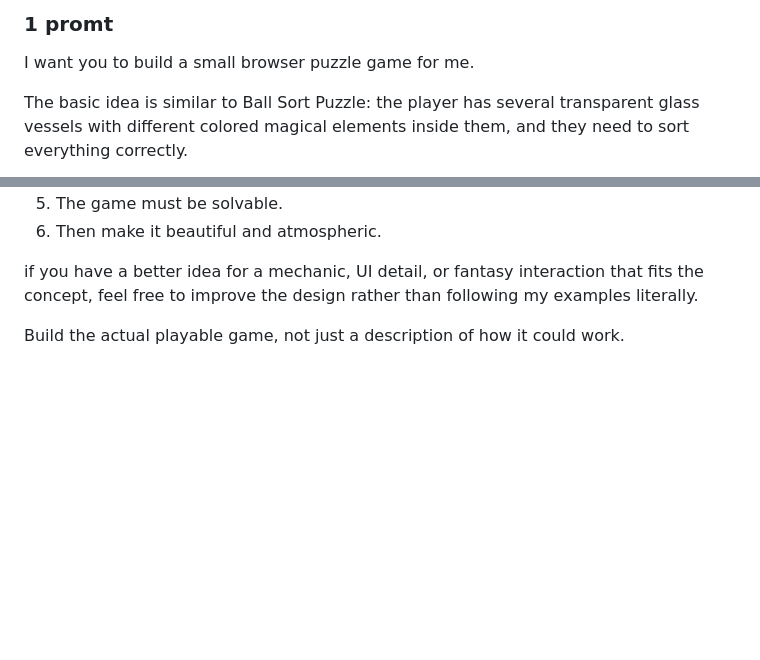
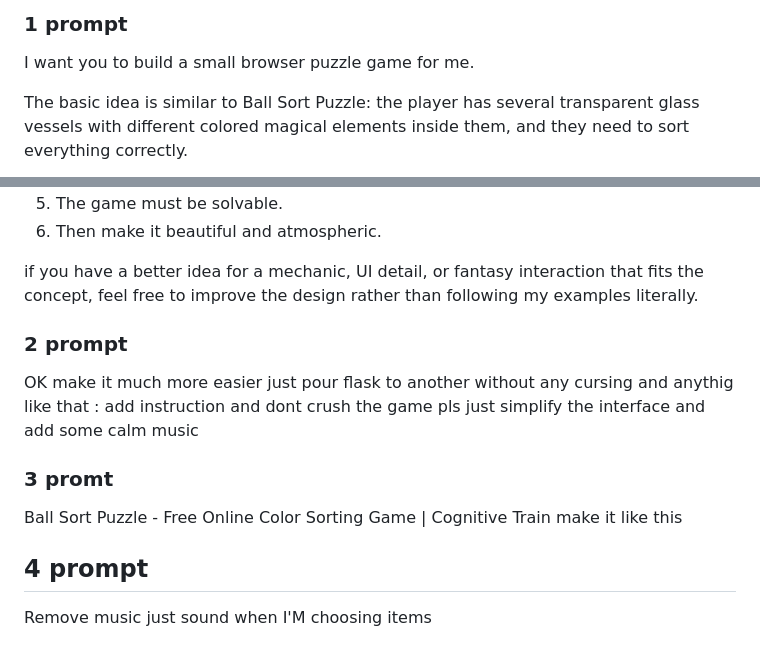
Before and after one commit to MairamKenzh/arcana-sort, a Markdown page: README.md, 2 parts joined by grey strips. Rendered like a GitHub page; blank space fills up the shorter version.

```diff
--- a/README.md
+++ b/README.md
@@ -1,4 +1,4 @@
-### 1 promt
+### 1 prompt
 I want you to build a small browser puzzle game for me.
 
 The basic idea is similar to Ball Sort Puzzle: the player has several transparent glass vessels with different colored magical elements inside them, and they need to sort everything correctly.
@@ -285,4 +285,10 @@ The most important priorities are:
 
 if you have a better idea for a mechanic, UI detail, or fantasy interaction that fits the concept, feel free to improve the design rather than following my examples literally.
 
-Build the actual playable game, not just a description of how it could work.
+### 2 prompt
+OK make it much more easier just pour flask to another  without any cursing and anythig like that : add instruction and dont crush the game pls  just simplify the interface and add some calm music
+
+### 3 promt
+Ball Sort Puzzle - Free Online Color Sorting Game | Cognitive Train make it like this
+## 4 prompt
+Remove music just sound when I'M choosing items
```
